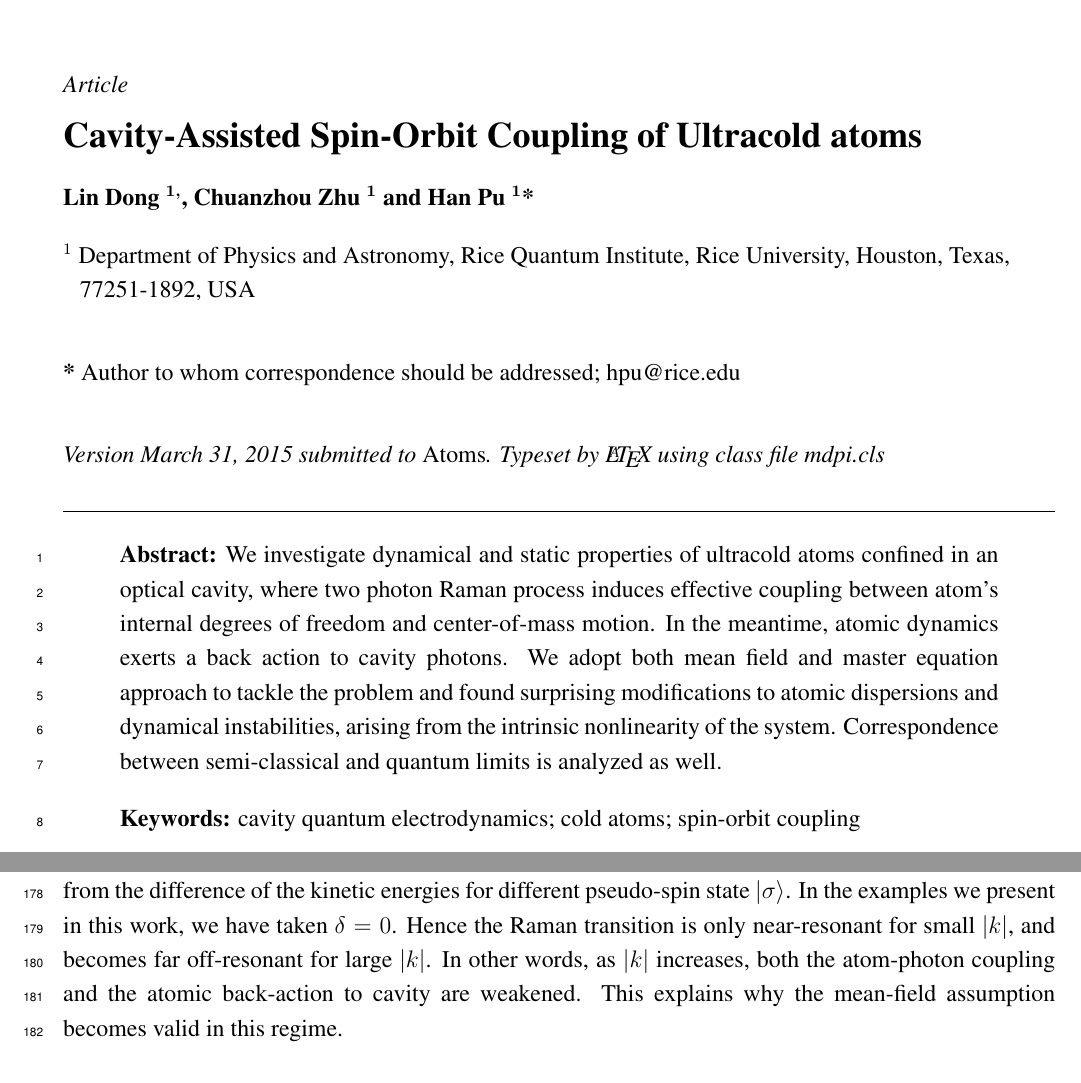
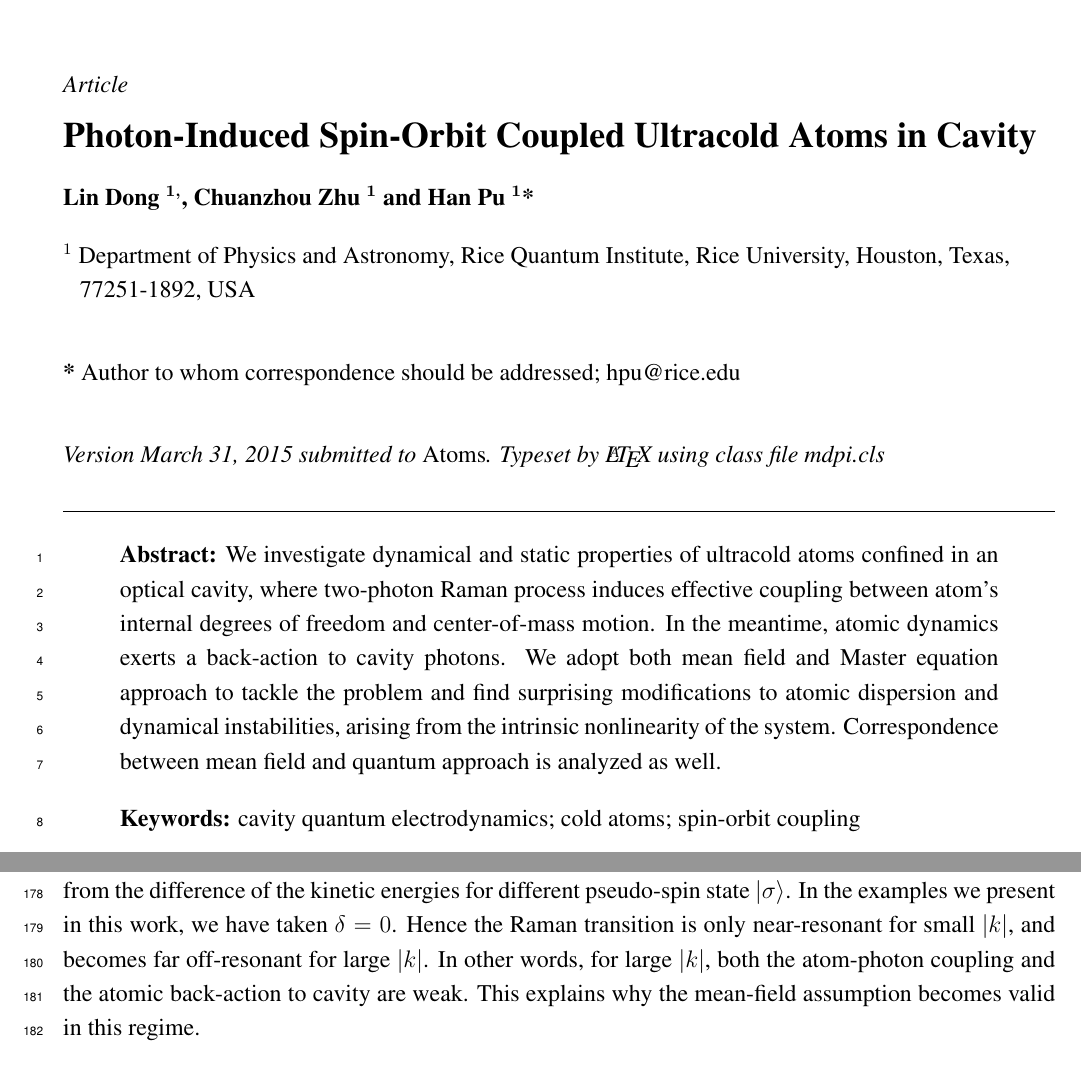
Before and after one commit to franklin5/quantumSOC_trap_case, a LaTeX paper (manuscript/template.tex): two parts of pages 1 and 11 of 13 before the commit and two parts of pages 1 and 10 of 12 after it, joined at a grey line, cut so that both start at the same text. The pictures show the PDF file manuscript/template.pdf that the author committed with the source.

Commit message:
version 1.1.1

```diff
--- a/manuscript/template.tex
+++ b/manuscript/template.tex
@@ -83,7 +83,7 @@
 \def\ba{\begin{eqnarray}}
 \def\ea{\end{eqnarray}}
 % Full title of the paper (Capitalized)
-\Title{Cavity-Assisted Spin-Orbit Coupling of Ultracold atoms}
+\Title{Photon-Induced Spin-Orbit Coupled Ultracold Atoms in Cavity}
 
 % Authors (Add full first names)
 \Author{Lin Dong $^{1,}$, Chuanzhou Zhu $^{1}$ and Han Pu $^{1}$*}
@@ -98,7 +98,7 @@ $^{1}$ Department of Physics and Astronomy, Rice Quantum Institute, Rice Univers
 \corres{hpu@rice.edu}
 
 % Abstract (Do not use inserted blank lines, i.e. \\)
-\abstract{We investigate dynamical and static properties of ultracold atoms confined in an optical cavity, where two photon Raman process induces effective coupling between atom's internal degrees of freedom and center-of-mass motion. In the meantime, atomic dynamics exerts a back action to cavity photons. We adopt both mean field and master equation approach to tackle the problem and found surprising modifications to atomic dispersions and dynamical instabilities, arising from the intrinsic nonlinearity of the system. Correspondence between semi-classical and quantum limits is analyzed as well.}
+\abstract{We investigate dynamical and static properties of ultracold atoms confined in an optical cavity, where two-photon Raman process induces effective coupling between atom's internal degrees of freedom and center-of-mass motion. In the meantime, atomic dynamics exerts a back-action to cavity photons. We adopt both mean field and Master equation approach to tackle the problem and find surprising modifications to atomic dispersion and dynamical instabilities, arising from the intrinsic nonlinearity of the system. Correspondence between mean field and quantum approach is analyzed as well.}
 
 % Keywords: add 3 to 10 keywords
 \keyword{cavity quantum electrodynamics; cold atoms; spin-orbit coupling}
@@ -260,7 +260,7 @@ In Fig.~\ref{photon}(a)-(c), in addition to the steady-state photon number obtai
 
 The agreement for large $|k|$ and the discrepancy at small $|k|$ are both consistent with the results of the negativity and photon number fluctuations as presented in Fig.~\ref{photon}(d)-(f): At large $|k|$, the negativity is small (i.e., atom-cavity entanglement is weak) and the photon number fluctuation tends to Poissonian (i.e., the photon field is well approximated by a coherent state), this is exactly the regime where we expect the mean-field approximation is valid. By contrast, for small $|k|$, the quantum calculation indicates that there is non-negligible entanglement between the atom and the cavity field, and the cavity field itself cannot be assumed as a coherent state. Hence the mean-field assumption is no longer valid.
 
-The reason why mean-field approximation only works for large $|k|$ is actually rather simple. Consider a Raman transition process where the atom jumps from $|\uparrow \rangle$ to $|\downarrow \rangle$. The quasi-momentum $k$ does not change during this process, however the real momentum changes from $k+q_r$ to $k-q_r$. Therefore the effective two-photon Raman detuning is not just $2\delta$, but $2\delta +2q_rk/m$, where the additional term comes from the difference of the kinetic energies for different pseudo-spin state $|\sigma\rangle$. In the examples we present in this work, we have taken $\delta=0$. Hence the Raman transition is only near-resonant for small $|k|$, and becomes far off-resonant for large $|k|$. In other words, as $|k|$ increases, both the atom-photon coupling and the atomic back-action to cavity are weakened. This explains why the mean-field assumption becomes valid in this regime.
+The reason why mean-field approximation only works for large $|k|$ is actually rather simple. Consider a Raman transition process where the atom jumps from $|\uparrow \rangle$ to $|\downarrow \rangle$. The quasi-momentum $k$ does not change during this process, however the real momentum changes from $k+q_r$ to $k-q_r$. Therefore the effective two-photon Raman detuning is not just $2\delta$, but $2\delta +2q_rk/m$, where the additional term comes from the difference of the kinetic energies for different pseudo-spin state $|\sigma\rangle$. In the examples we present in this work, we have taken $\delta=0$. Hence the Raman transition is only near-resonant for small $|k|$, and becomes far off-resonant for large $|k|$. In other words, for  large $|k|$, both the atom-photon coupling and the atomic back-action to cavity are weak. This explains why the mean-field assumption becomes valid in this regime.
 
 
 \section{Conclusion} \label{conclusion}
```
Also changed, not shown: manuscript/template.pdf, manuscript/template.tex (2 more changed lines).
